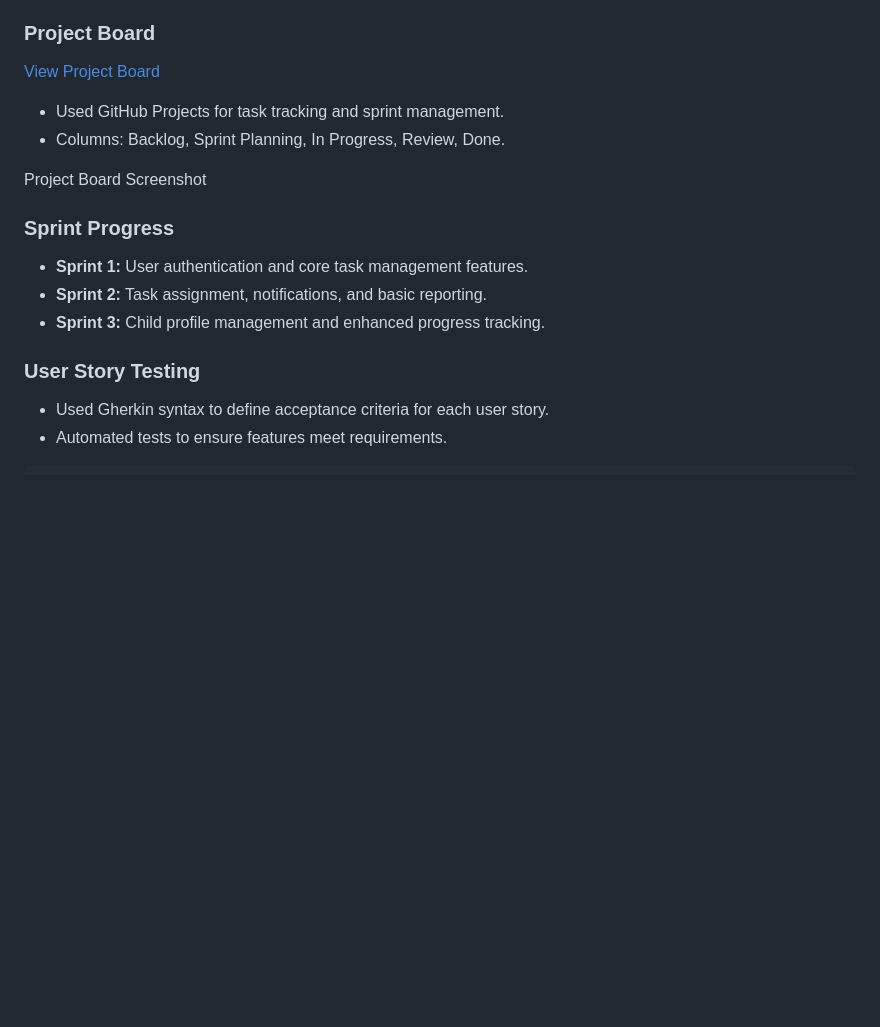
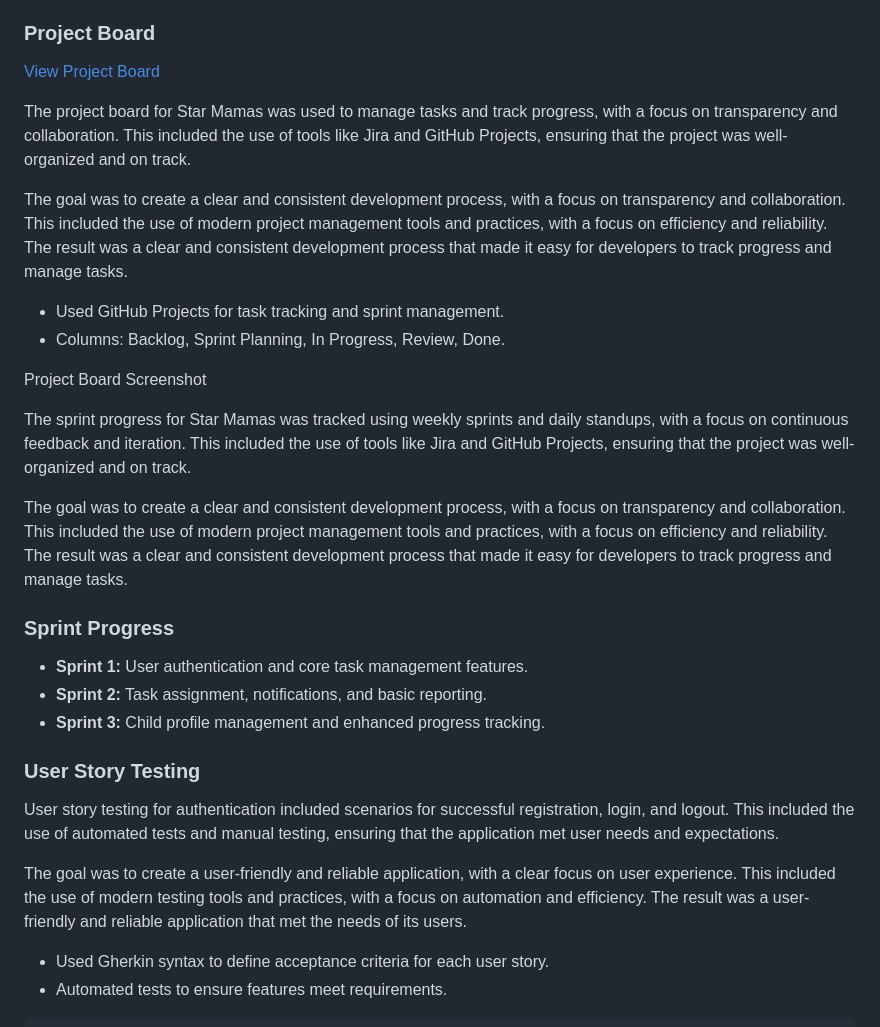
Before and after one commit to EssBuilds/starmamas, a Markdown page: README.md, the part around the change. Drawn GitHub-style; blank space fills up the shorter version.

```diff
--- a/README.md
+++ b/README.md
@@ -324,10 +324,18 @@ We followed an Agile development methodology to ensure flexibility, collaboratio
 
 [View Project Board](https://github.com/EssBuilds/starmamas/projects?query=is%3Aopen)
 
+The project board for Star Mamas was used to manage tasks and track progress, with a focus on transparency and collaboration. This included the use of tools like Jira and GitHub Projects, ensuring that the project was well-organized and on track.
+
+The goal was to create a clear and consistent development process, with a focus on transparency and collaboration. This included the use of modern project management tools and practices, with a focus on efficiency and reliability. The result was a clear and consistent development process that made it easy for developers to track progress and manage tasks.
+
 *   Used GitHub Projects for task tracking and sprint management.
 *   Columns: Backlog, Sprint Planning, In Progress, Review, Done.
 
 Project Board Screenshot
+
+The sprint progress for Star Mamas was tracked using weekly sprints and daily standups, with a focus on continuous feedback and iteration. This included the use of tools like Jira and GitHub Projects, ensuring that the project was well-organized and on track.
+
+The goal was to create a clear and consistent development process, with a focus on transparency and collaboration. This included the use of modern project management tools and practices, with a focus on efficiency and reliability. The result was a clear and consistent development process that made it easy for developers to track progress and manage tasks.
 
 ### Sprint Progress
 
@@ -336,6 +344,10 @@ Project Board Screenshot
 *   **Sprint 3:** Child profile management and enhanced progress tracking.
 
 ### User Story Testing
+
+User story testing for authentication included scenarios for successful registration, login, and logout. This included the use of automated tests and manual testing, ensuring that the application met user needs and expectations.
+
+The goal was to create a user-friendly and reliable application, with a clear focus on user experience. This included the use of modern testing tools and practices, with a focus on automation and efficiency. The result was a user-friendly and reliable application that met the needs of its users.
 
 *   Used Gherkin syntax to define acceptance criteria for each user story.
 *   Automated tests to ensure features meet requirements.
```
